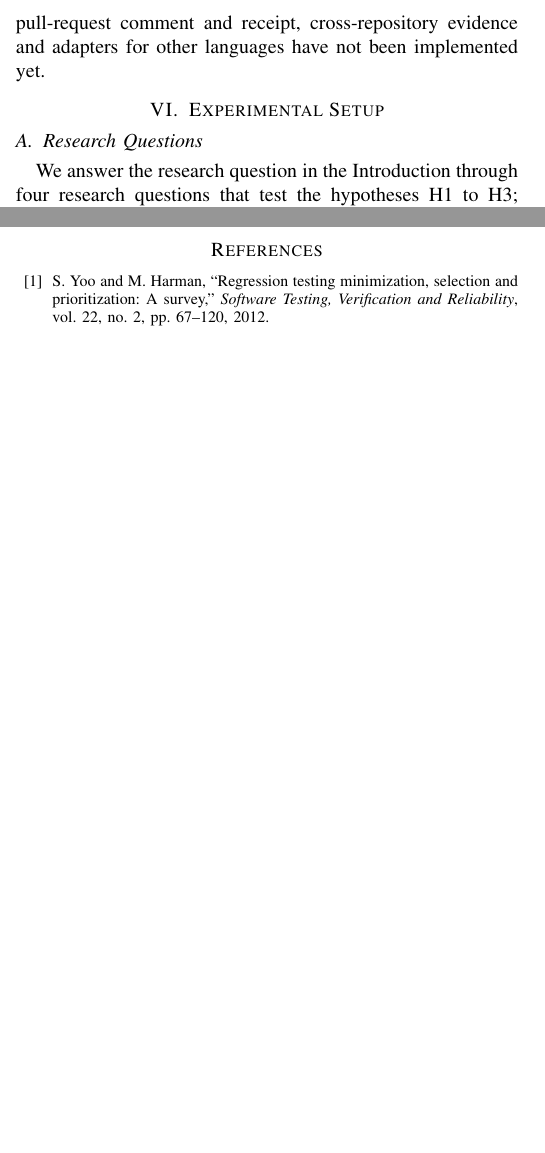
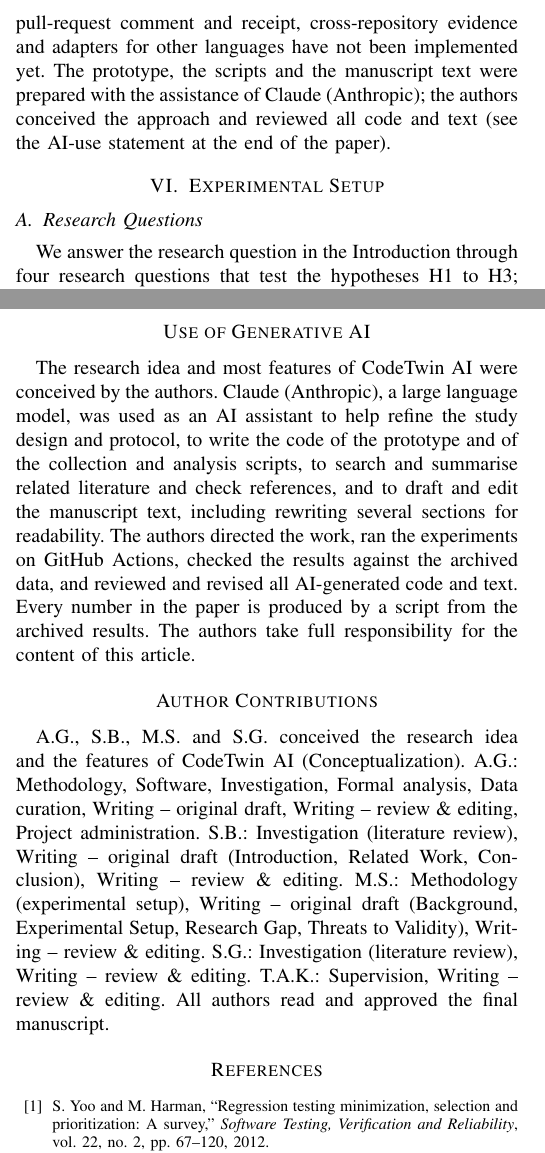
Before and after one commit to aaryagodbole/CodeTwin, a LaTeX paper (paper/main.tex): two parts of the columns of pages 10 and 16 of 17, joined at a grey line, cut so that both start at the same text, the shorter picture padded with empty space. Compiled offline with pdfLaTeX.

Commit message:
Paper: add AI-use statement and author contributions

```diff
--- a/paper/main.tex
+++ b/paper/main.tex
@@ -393,7 +393,7 @@ The same principle applies to further features, planned after the core is evalua
 % =====================================================================
 The prototype consists of three Python scripts. The \emph{collector} (532 lines) checks out each evaluated change and its parent and captures the diff. It collects the static facts of every file with the Python \texttt{ast} module and runs the test suite with pytest~8, pytest-cov and coverage.py (C tracer, one coverage context per test) to obtain per-test-file coverage, run times and per-test-case outcomes. It then seeds up to three faults on the changed lines of the new version (Section~\ref{sec:gt}) and runs the test files that executed the mutated file; each test has a timeout, so a test that hangs counts as failing. The \emph{analysis} script (909 lines) calculates the ground truths, baselines, risk model (scikit-learn logistic regression and isotonic regression), the three calibration variants, residual risk, triggers, abstention, ablation, bootstrap confidence intervals and paired tests with SciPy. A third script writes every number in this paper from the analysis output, so no result was typed manually.
 
-The experiments were run on GitHub Actions with Python~3.12. One workflow splits each project's changes into contiguous shards, and 52 collection jobs run in parallel on Ubuntu runners; a final job combines the data and runs the analysis. The list of commits is fixed by a cutoff date (10 November 2026), so a rerun selects the same changes. For the NameRTS projects we installed each project's test dependencies once from its latest commit, and fixed the pandas and NumPy versions of the NameRTS replication environment so that older commits can still be run. After the study, the evidence store (SQLite), an initial VS Code extension, a GitHub Actions step and the MCP server were implemented in the CodeTwin AI tool (release 0.1.0). They use the same scoring, calibration and abstention code but were not used in these experiments. The language-model link suggestions, the pull-request comment and receipt, cross-repository evidence and adapters for other languages have not been implemented yet.
+The experiments were run on GitHub Actions with Python~3.12. One workflow splits each project's changes into contiguous shards, and 52 collection jobs run in parallel on Ubuntu runners; a final job combines the data and runs the analysis. The list of commits is fixed by a cutoff date (10 November 2026), so a rerun selects the same changes. For the NameRTS projects we installed each project's test dependencies once from its latest commit, and fixed the pandas and NumPy versions of the NameRTS replication environment so that older commits can still be run. After the study, the evidence store (SQLite), an initial VS Code extension, a GitHub Actions step and the MCP server were implemented in the CodeTwin AI tool (release 0.1.0). They use the same scoring, calibration and abstention code but were not used in these experiments. The language-model link suggestions, the pull-request comment and receipt, cross-repository evidence and adapters for other languages have not been implemented yet. The prototype, the scripts and the manuscript text were prepared with the assistance of Claude (Anthropic); the authors conceived the approach and reviewed all code and text (see the AI-use statement at the end of the paper).
 
 % =====================================================================
 \section{Experimental Setup}\label{sec:setup}
@@ -724,7 +724,11 @@ The replication package is archived on Zenodo at \url{https://doi.org/10.5281/ze
 
 \section*{Acknowledgment}
 The authors thank their guide, Dr.\ T.~A.\ Kamble, and the Department of Computer Science and Engineering (Data Science), TSSM's Padmabhooshan Vasantdada Patil Institute of Technology, Pune, for their guidance and support.
-% AI-use statement: add here ONLY if the chosen journal requires it, using the journal's own wording.
+\section*{Use of Generative AI}
+The research idea and most features of CodeTwin AI were conceived by the authors. Claude (Anthropic), a large language model, was used as an AI assistant to help refine the study design and protocol, to write the code of the prototype and of the collection and analysis scripts, to search and summarise related literature and check references, and to draft and edit the manuscript text, including rewriting several sections for readability. The authors directed the work, ran the experiments on GitHub Actions, checked the results against the archived data, and reviewed and revised all AI-generated code and text. Every number in the paper is produced by a script from the archived results. The authors take full responsibility for the content of this article.
+
+\section*{Author Contributions}
+A.G., S.B., M.S. and S.G. conceived the research idea and the features of CodeTwin AI (Conceptualization). A.G.: Methodology, Software, Investigation, Formal analysis, Data curation, Writing -- original draft, Writing -- review \& editing, Project administration. S.B.: Investigation (literature review), Writing -- original draft (Introduction, Related Work, Conclusion), Writing -- review \& editing. M.S.: Methodology (experimental setup), Writing -- original draft (Background, Experimental Setup, Research Gap, Threats to Validity), Writing -- review \& editing. S.G.: Investigation (literature review), Writing -- review \& editing. T.A.K.: Supervision, Writing -- review \& editing. All authors read and approved the final manuscript.
 
 \balance
 \bibliographystyle{IEEEtran}
```
Also changed, not shown: paper/main.template.tex (+6 -2 lines).
